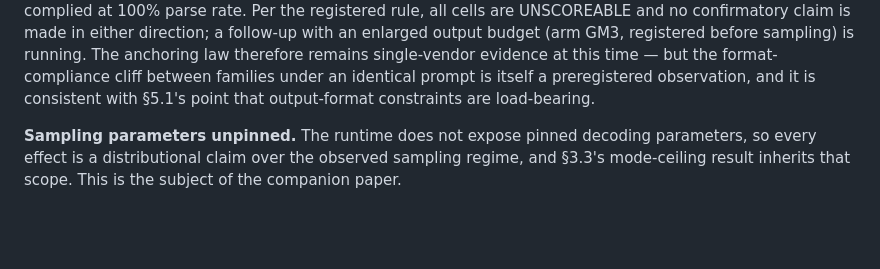
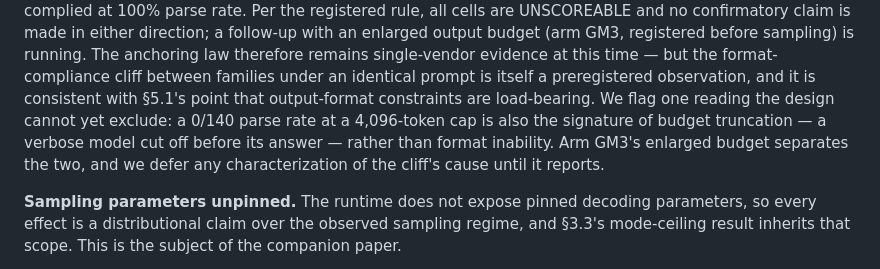
Before and after one commit to 28gugales-dev/precision-cliff-research, a Markdown page: paper1_draft.md, the part around the change. Drawn GitHub-style; blank space fills up the shorter version.

Commit message:
paper1: GM2 truncation-vs-format hedge in limitations; record branch-off kill-check panel (5/5 killed)

```diff
--- a/paper1_draft.md
+++ b/paper1_draft.md
@@ -812,7 +812,11 @@ confirmatory claim is made in either direction; a follow-up with an enlarged out
 (arm GM3, registered before sampling) is running. The anchoring law therefore remains
 single-vendor evidence at this time — but the format-compliance cliff between families under
 an identical prompt is itself a preregistered observation, and it is consistent with §5.1's
-point that output-format constraints are load-bearing.
+point that output-format constraints are load-bearing. We flag one reading the design cannot
+yet exclude: a 0/140 parse rate at a 4,096-token cap is also the signature of budget
+truncation — a verbose model cut off before its answer — rather than format inability. Arm
+GM3's enlarged budget separates the two, and we defer any characterization of the cliff's
+cause until it reports.
 
 **Sampling parameters unpinned.** The runtime does not expose pinned decoding parameters, so
 every effect is a distributional claim over the observed sampling regime, and §3.3's
```
Also changed, not shown: branch_off_killchecks_2026-08-03.md (added, +35 -0 lines).
